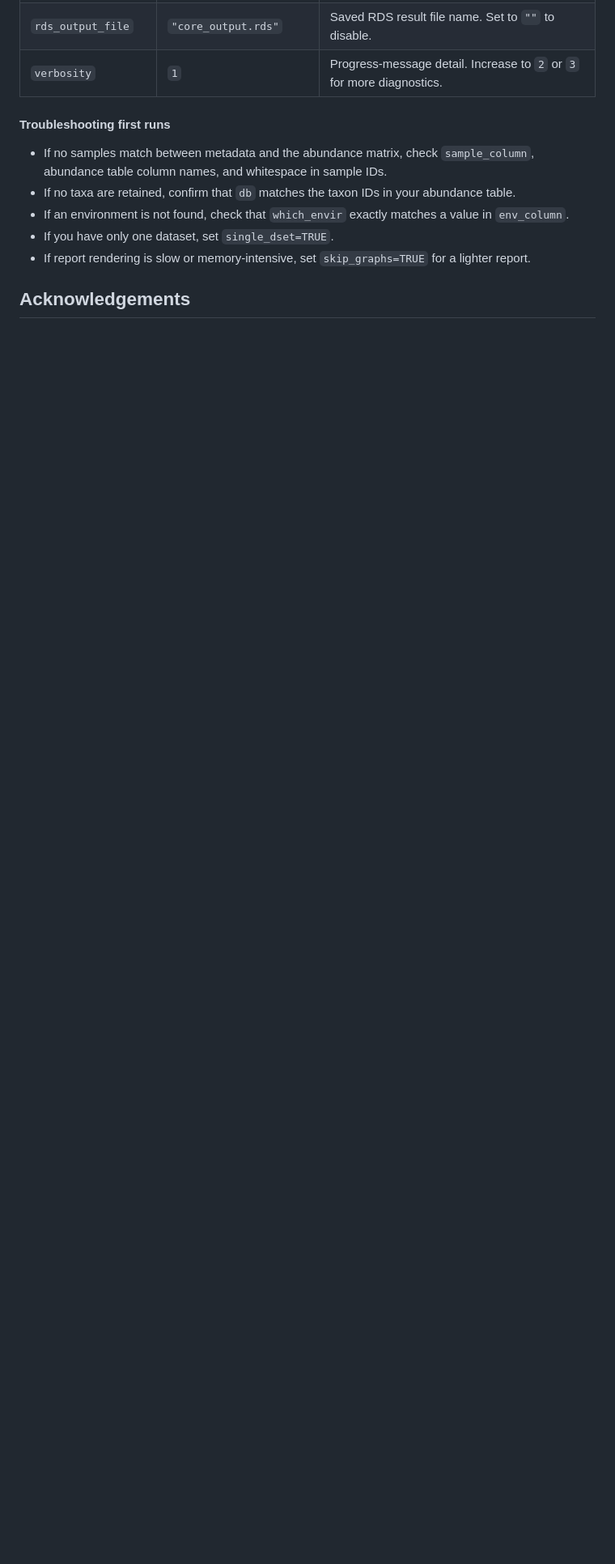
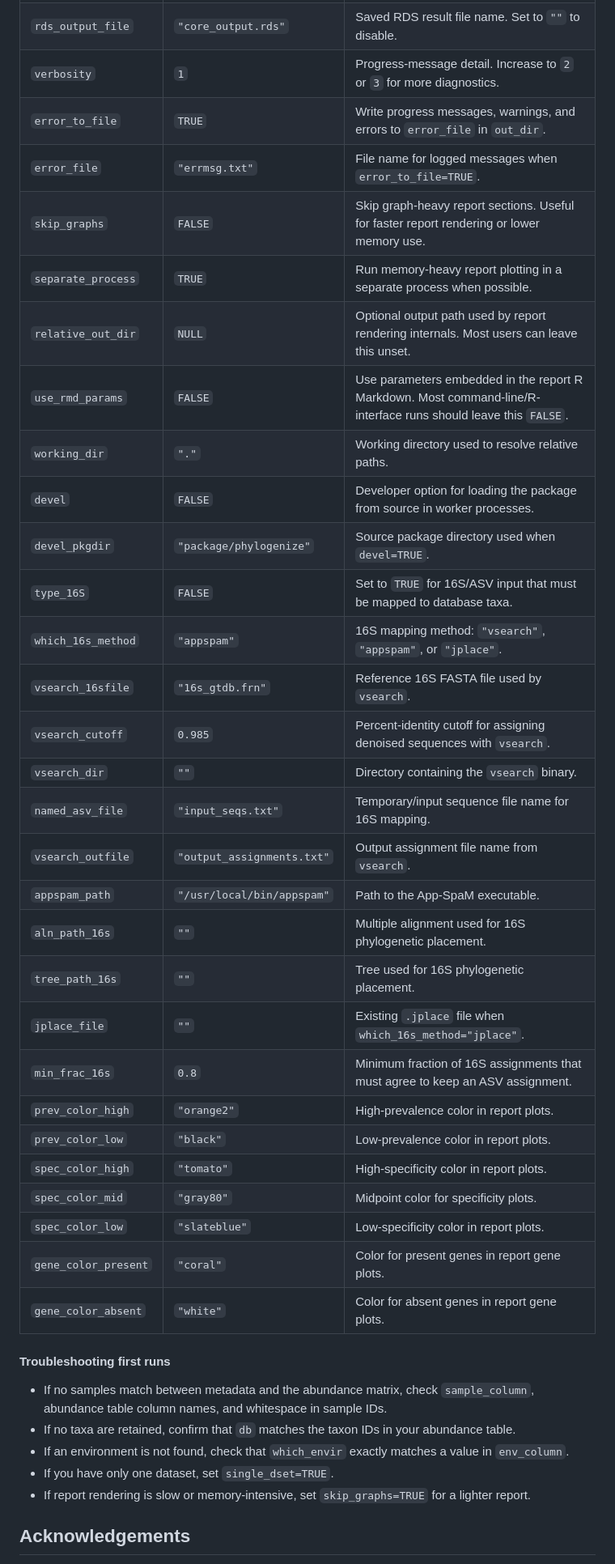
Before and after one commit to pbradleylab/phylogenize, a Markdown page: README.md, the part around one of its changes. Shown at 81% size. Rendered like a GitHub page; blank space fills up the shorter version.

Commit message:
Document phylogenize runtime options

```diff
--- a/README.md
+++ b/README.md
@@ -263,6 +279,34 @@ render_core_report(
 | `output_file` | `"phylogenize-report.html"` | Report file name. |
 | `rds_output_file` | `"core_output.rds"` | Saved RDS result file name. Set to `""` to disable. |
 | `verbosity` | `1` | Progress-message detail. Increase to `2` or `3` for more diagnostics. |
+| `error_to_file` | `TRUE` | Write progress messages, warnings, and errors to `error_file` in `out_dir`. |
+| `error_file` | `"errmsg.txt"` | File name for logged messages when `error_to_file=TRUE`. |
+| `skip_graphs` | `FALSE` | Skip graph-heavy report sections. Useful for faster report rendering or lower memory use. |
+| `separate_process` | `TRUE` | Run memory-heavy report plotting in a separate process when possible. |
+| `relative_out_dir` | `NULL` | Optional output path used by report rendering internals. Most users can leave this unset. |
+| `use_rmd_params` | `FALSE` | Use parameters embedded in the report R Markdown. Most command-line/R-interface runs should leave this `FALSE`. |
+| `working_dir` | `"."` | Working directory used to resolve relative paths. |
+| `devel` | `FALSE` | Developer option for loading the package from source in worker processes. |
+| `devel_pkgdir` | `"package/phylogenize"` | Source package directory used when `devel=TRUE`. |
+| `type_16S` | `FALSE` | Set to `TRUE` for 16S/ASV input that must be mapped to database taxa. |
+| `which_16s_method` | `"appspam"` | 16S mapping method: `"vsearch"`, `"appspam"`, or `"jplace"`. |
+| `vsearch_16sfile` | `"16s_gtdb.frn"` | Reference 16S FASTA file used by `vsearch`. |
+| `vsearch_cutoff` | `0.985` | Percent-identity cutoff for assigning denoised sequences with `vsearch`. |
+| `vsearch_dir` | `""` | Directory containing the `vsearch` binary. |
+| `named_asv_file` | `"input_seqs.txt"` | Temporary/input sequence file name for 16S mapping. |
+| `vsearch_outfile` | `"output_assignments.txt"` | Output assignment file name from `vsearch`. |
+| `appspam_path` | `"/usr/local/bin/appspam"` | Path to the App-SpaM executable. |
+| `aln_path_16s` | `""` | Multiple alignment used for 16S phylogenetic placement. |
+| `tree_path_16s` | `""` | Tree used for 16S phylogenetic placement. |
+| `jplace_file` | `""` | Existing `.jplace` file when `which_16s_method="jplace"`. |
+| `min_frac_16s` | `0.8` | Minimum fraction of 16S assignments that must agree to keep an ASV assignment. |
+| `prev_color_high` | `"orange2"` | High-prevalence color in report plots. |
+| `prev_color_low` | `"black"` | Low-prevalence color in report plots. |
+| `spec_color_high` | `"tomato"` | High-specificity color in report plots. |
+| `spec_color_mid` | `"gray80"` | Midpoint color for specificity plots. |
+| `spec_color_low` | `"slateblue"` | Low-specificity color in report plots. |
+| `gene_color_present` | `"coral"` | Color for present genes in report gene plots. |
+| `gene_color_absent` | `"white"` | Color for absent genes in report gene plots. |
 
 #### Troubleshooting first runs
 
```
Also changed, not shown: other parts of README.md (+16 -0 lines).
